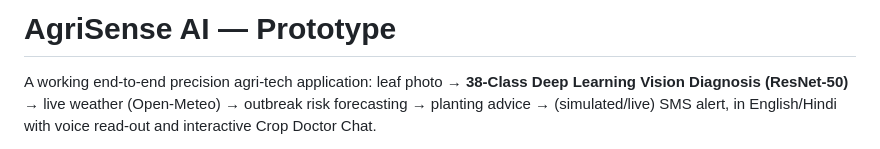
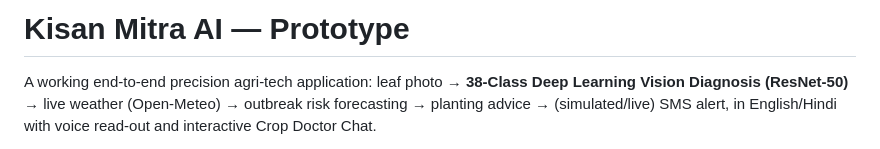
Before and after one commit to 4m4nT/Kisan_Mitra, a Markdown page: README.md, the part around the change. GitHub-like rendering.

```diff
--- a/README.md
+++ b/README.md
@@ -1,4 +1,4 @@
-# AgriSense AI — Prototype
+# Kisan Mitra AI — Prototype
 
 A working end-to-end precision agri-tech application: leaf photo → **38-Class Deep Learning Vision Diagnosis (ResNet-50)** → live weather (Open-Meteo) → outbreak risk forecasting → planting advice → (simulated/live) SMS alert, in English/Hindi with voice read-out and interactive Crop Doctor Chat.
 
```
